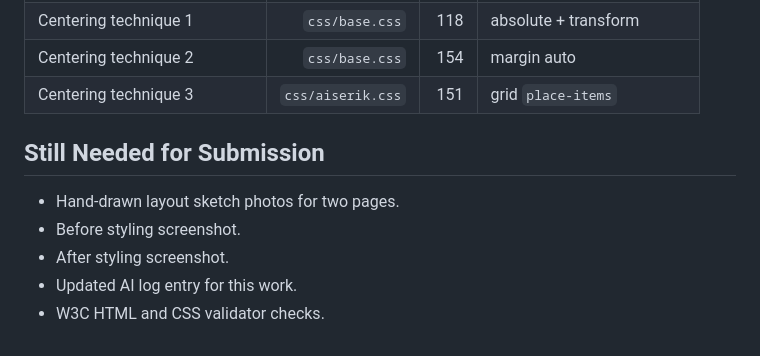
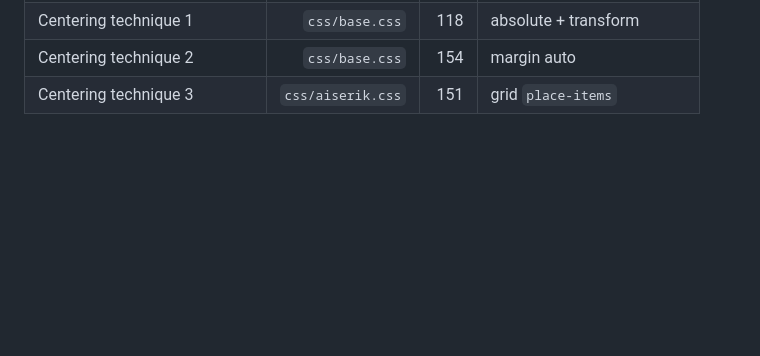
Before and after one commit to yerbolaiserik-wq/WEB-technologies-fronthend-assignment-1, a Markdown page: CSS_CHECKLIST.md, the part around the change. GitHub-like rendering; blank space fills up the shorter version.

Commit message:
Update CSS checklist

```diff
--- a/CSS_CHECKLIST.md
+++ b/CSS_CHECKLIST.md
@@ -103,11 +103,3 @@ Student: Aiserik Yerbol
 | Centering technique 1 | `css/base.css` | 118 | absolute + transform |
 | Centering technique 2 | `css/base.css` | 154 | margin auto |
 | Centering technique 3 | `css/aiserik.css` | 151 | grid `place-items` |
-
-## Still Needed for Submission
-
-- Hand-drawn layout sketch photos for two pages.
-- Before styling screenshot.
-- After styling screenshot.
-- Updated AI log entry for this work.
-- W3C HTML and CSS validator checks.
```
